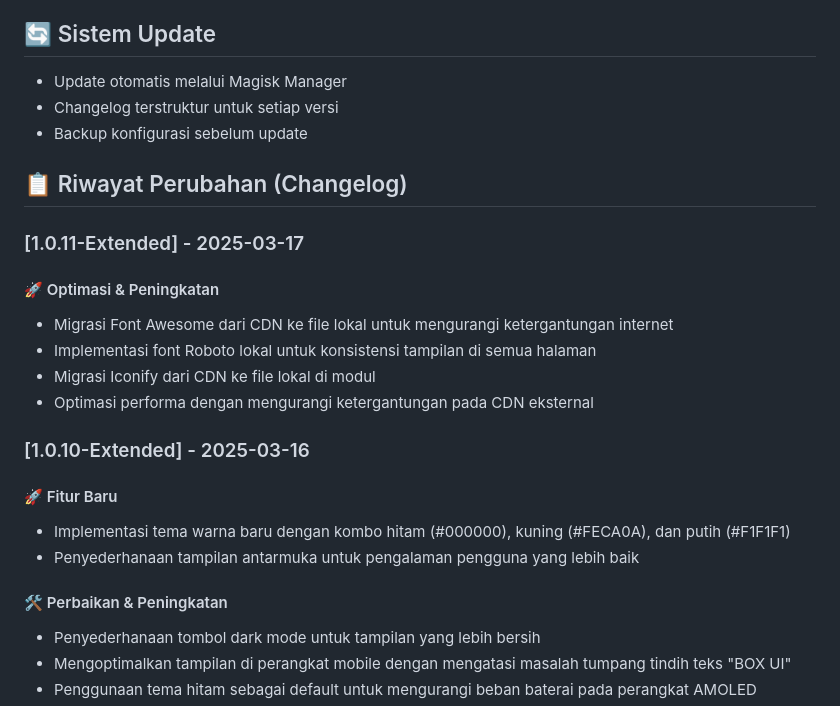
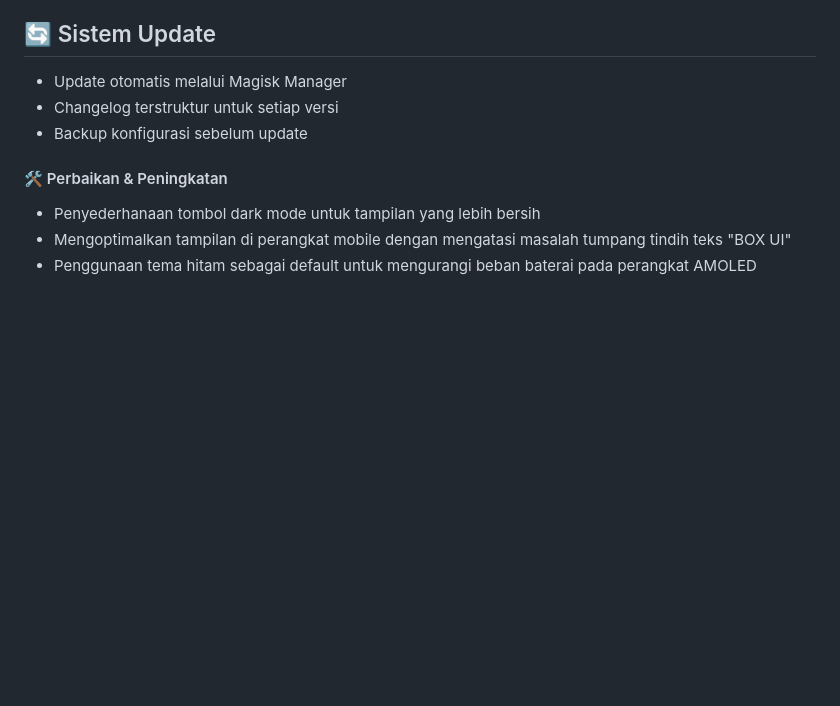
Before and after one commit to latifangren/webui_bfm_Extended, a Markdown page: README.md, the part around the change. Rendered like a GitHub page; blank space fills up the shorter version.

```diff
--- a/README.md
+++ b/README.md
@@ -95,20 +95,6 @@ Setelah instalasi, akses BOX UI melalui:
 - Changelog terstruktur untuk setiap versi
 - Backup konfigurasi sebelum update
 
-## 📋 Riwayat Perubahan (Changelog)
-
-### [1.0.11-Extended] - 2025-03-17
-#### 🚀 Optimasi & Peningkatan
-- Migrasi Font Awesome dari CDN ke file lokal untuk mengurangi ketergantungan internet
-- Implementasi font Roboto lokal untuk konsistensi tampilan di semua halaman
-- Migrasi Iconify dari CDN ke file lokal di modul
-- Optimasi performa dengan mengurangi ketergantungan pada CDN eksternal
-
-### [1.0.10-Extended] - 2025-03-16
-#### 🚀 Fitur Baru
-- Implementasi tema warna baru dengan kombo hitam (#000000), kuning (#FECA0A), dan putih (#F1F1F1)
-- Penyederhanaan tampilan antarmuka untuk pengalaman pengguna yang lebih baik
-
 #### 🛠️ Perbaikan & Peningkatan
 - Penyederhanaan tombol dark mode untuk tampilan yang lebih bersih
 - Mengoptimalkan tampilan di perangkat mobile dengan mengatasi masalah tumpang tindih teks "BOX UI"
```
